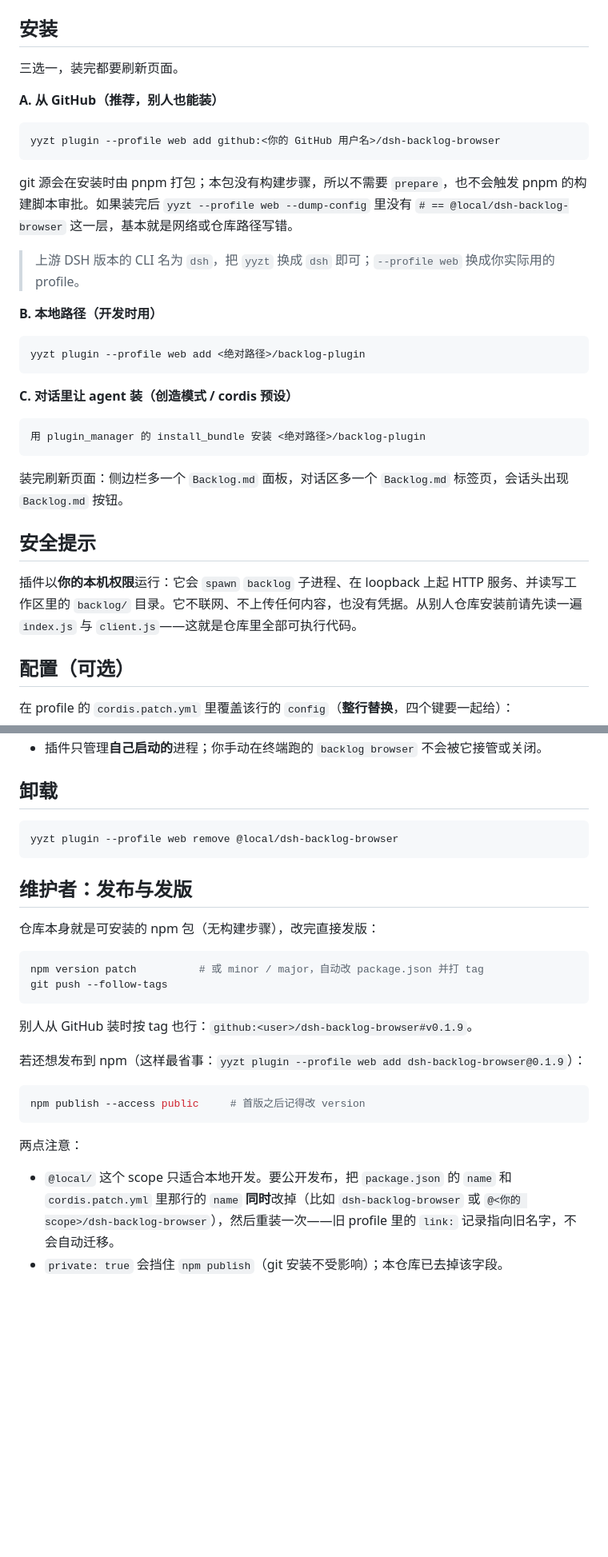
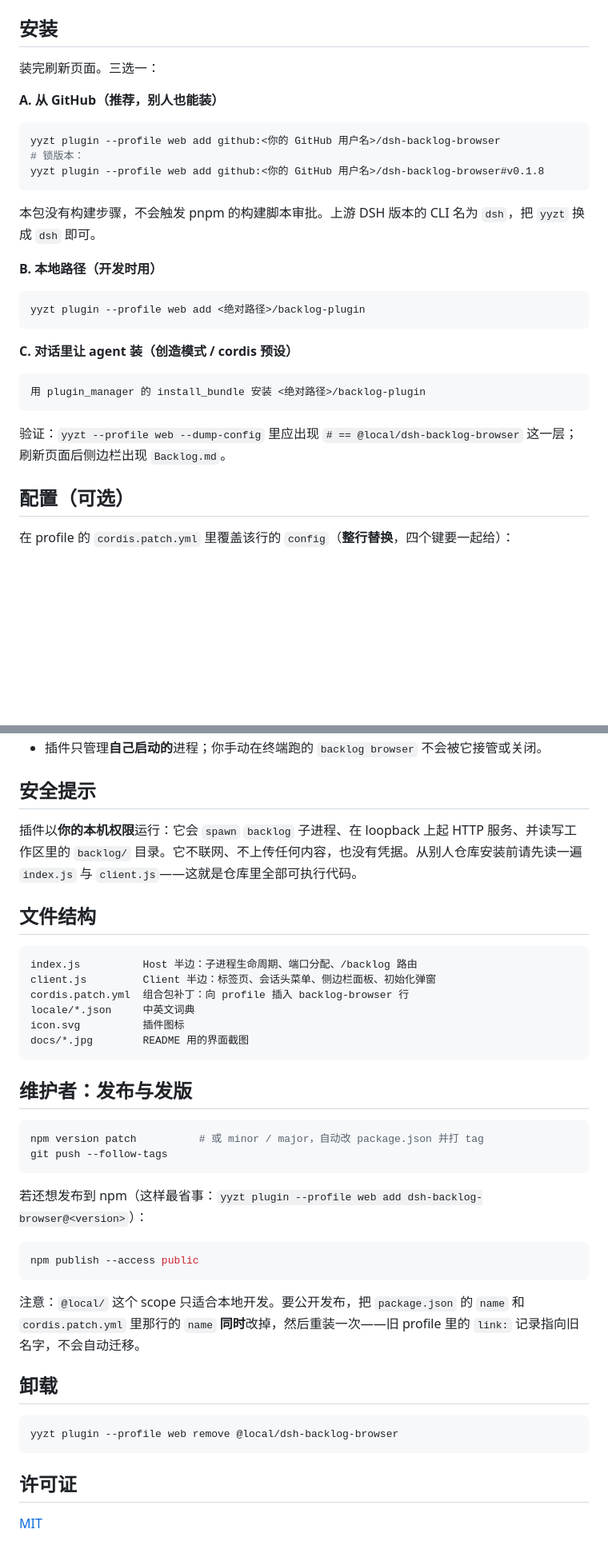
Before and after one commit to kuwork/DSH-Backlog.md, a Markdown page: README.md, 2 parts joined by grey strips. Shown at 80% size. Rendered like a GitHub page; blank space fills up the shorter version.

````diff
--- a/README.md
+++ b/README.md
@@ -28,17 +35,17 @@ backlog --version        # 期望 1.53.12-CN
 
 ## 安装
 
-三选一，装完都要刷新页面。
+装完刷新页面。三选一：
 
 **A. 从 GitHub（推荐，别人也能装）**
 
 ```sh
 yyzt plugin --profile web add github:<你的 GitHub 用户名>/dsh-backlog-browser
+# 锁版本：
+yyzt plugin --profile web add github:<你的 GitHub 用户名>/dsh-backlog-browser#v0.1.8
 ```
 
-git 源会在安装时由 pnpm 打包；本包没有构建步骤，所以不需要 `prepare`，也不会触发 pnpm 的构建脚本审批。如果装完后 `yyzt --profile web --dump-config` 里没有 `# == @local/dsh-backlog-browser` 这一层，基本就是网络或仓库路径写错。
-
-> 上游 DSH 版本的 CLI 名为 `dsh`，把 `yyzt` 换成 `dsh` 即可；`--profile web` 换成你实际用的 profile。
+本包没有构建步骤，不会触发 pnpm 的构建脚本审批。上游 DSH 版本的 CLI 名为 `dsh`，把 `yyzt` 换成 `dsh` 即可。
 
 **B. 本地路径（开发时用）**
 
@@ -52,11 +59,7 @@ yyzt plugin --profile web add <绝对路径>/backlog-plugin
 用 plugin_manager 的 install_bundle 安装 <绝对路径>/backlog-plugin
 ```
 
-装完刷新页面：侧边栏多一个 `Backlog.md` 面板，对话区多一个 `Backlog.md` 标签页，会话头出现 `Backlog.md` 按钮。
-
-## 安全提示
-
-插件以**你的本机权限**运行：它会 `spawn` `backlog` 子进程、在 loopback 上起 HTTP 服务、并读写工作区里的 `backlog/` 目录。它不联网、不上传任何内容，也没有凭据。从别人仓库安装前请先读一遍 `index.js` 与 `client.js`——这就是仓库里全部可执行代码。
+验证：`yyzt --profile web --dump-config` 里应出现 `# == @local/dsh-backlog-browser` 这一层；刷新页面后侧边栏出现 `Backlog.md`。
 
 ## 配置（可选）
 
@@ -121,4 +122,34 @@ yyzt plugin --profile web add <绝对路径>/backlog-plugin
 - 插件只管理**自己启动的**进程；你手动在终端跑的 `backlog browser` 不会被它接管或关闭。
+
+## 安全提示
+
+插件以**你的本机权限**运行：它会 `spawn` `backlog` 子进程、在 loopback 上起 HTTP 服务、并读写工作区里的 `backlog/` 目录。它不联网、不上传任何内容，也没有凭据。从别人仓库安装前请先读一遍 `index.js` 与 `client.js`——这就是仓库里全部可执行代码。
+
+## 文件结构
+
+```
+index.js          Host 半边：子进程生命周期、端口分配、/backlog 路由
+client.js         Client 半边：标签页、会话头菜单、侧边栏面板、初始化弹窗
+cordis.patch.yml  组合包补丁：向 profile 插入 backlog-browser 行
+locale/*.json     中英文词典
+icon.svg          插件图标
+docs/*.jpg        README 用的界面截图
+```
+
+## 维护者：发布与发版
+
+```sh
+npm version patch          # 或 minor / major，自动改 package.json 并打 tag
+git push --follow-tags
+```
+
+若还想发布到 npm（这样最省事：`yyzt plugin --profile web add dsh-backlog-browser@<version>`）：
+
+```sh
+npm publish --access public
+```
+
+注意：`@local/` 这个 scope 只适合本地开发。要公开发布，把 `package.json` 的 `name` 和 `cordis.patch.yml` 里那行的 `name` **同时**改掉，然后重装一次——旧 profile 里的 `link:` 记录指向旧名字，不会自动迁移。
 
 ## 卸载
 
@@ -126,24 +157,6 @@ yyzt plugin --profile web add <绝对路径>/backlog-plugin
 yyzt plugin --profile web remove @local/dsh-backlog-browser
 ```
 
-## 维护者：发布与发版
+## 许可证
 
-仓库本身就是可安装的 npm 包（无构建步骤），改完直接发版：
-
-```sh
-npm version patch          # 或 minor / major，自动改 package.json 并打 tag
-git push --follow-tags
-```
-
-别人从 GitHub 装时按 tag 也行：`github:<user>/dsh-backlog-browser#v0.1.9`。
-
-若还想发布到 npm（这样最省事：`yyzt plugin --profile web add dsh-backlog-browser@0.1.9`）：
-
-```sh
-npm publish --access public     # 首版之后记得改 version
-```
-
-两点注意：
-
-- `@local/` 这个 scope 只适合本地开发。要公开发布，把 `package.json` 的 `name` 和 `cordis.patch.yml` 里那行的 `name` **同时**改掉（比如 `dsh-backlog-browser` 或 `@<你的 scope>/dsh-backlog-browser`），然后重装一次——旧 profile 里的 `link:` 记录指向旧名字，不会自动迁移。
-- `private: true` 会挡住 `npm publish`（git 安装不受影响）；本仓库已去掉该字段。
+[MIT](LICENSE)
````
Also changed, not shown: other parts of README.md (+35 -30 lines), docs/conversation-tab.jpg (added), docs/sidebar-panel.jpg (added), 1 other file.
